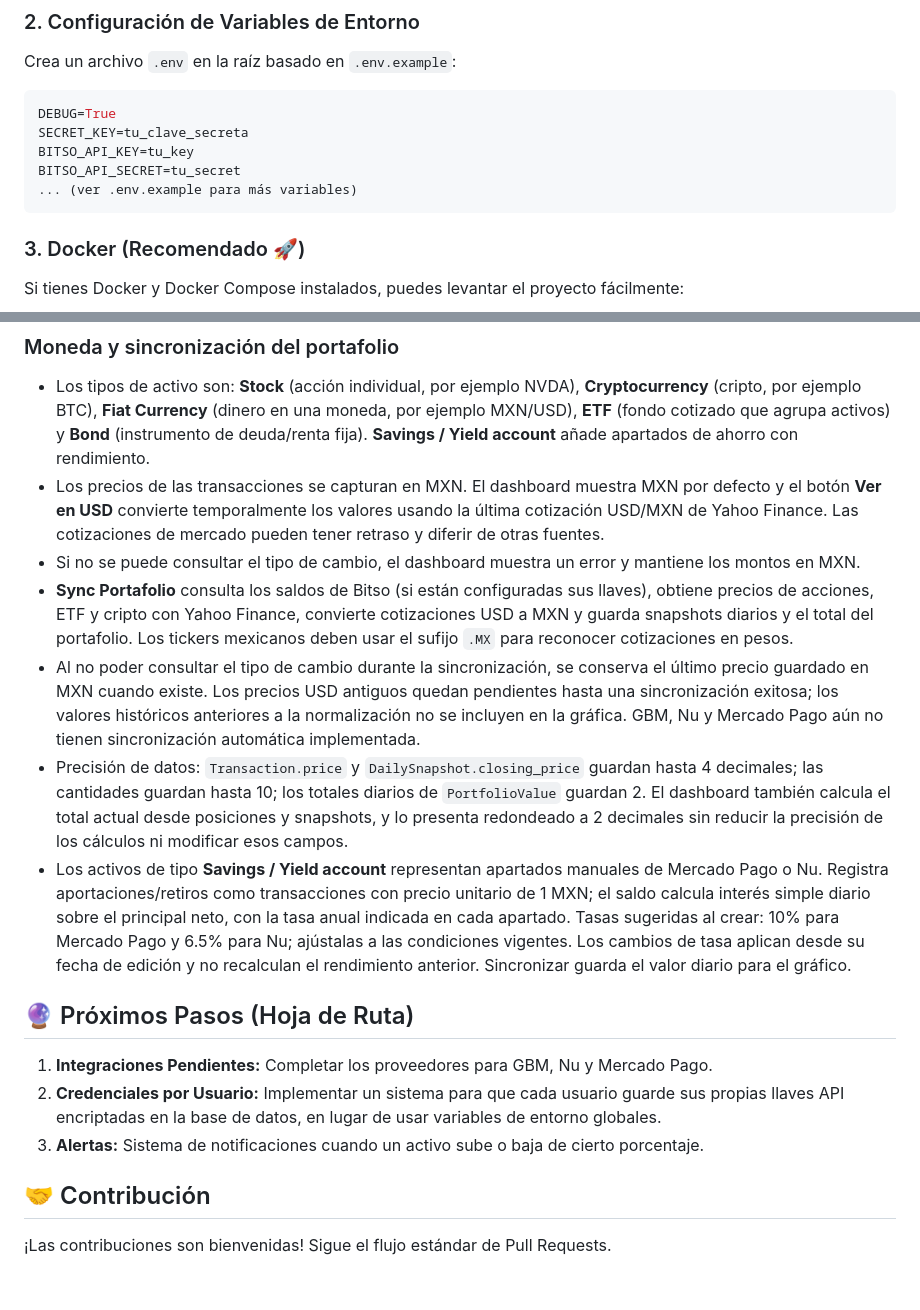
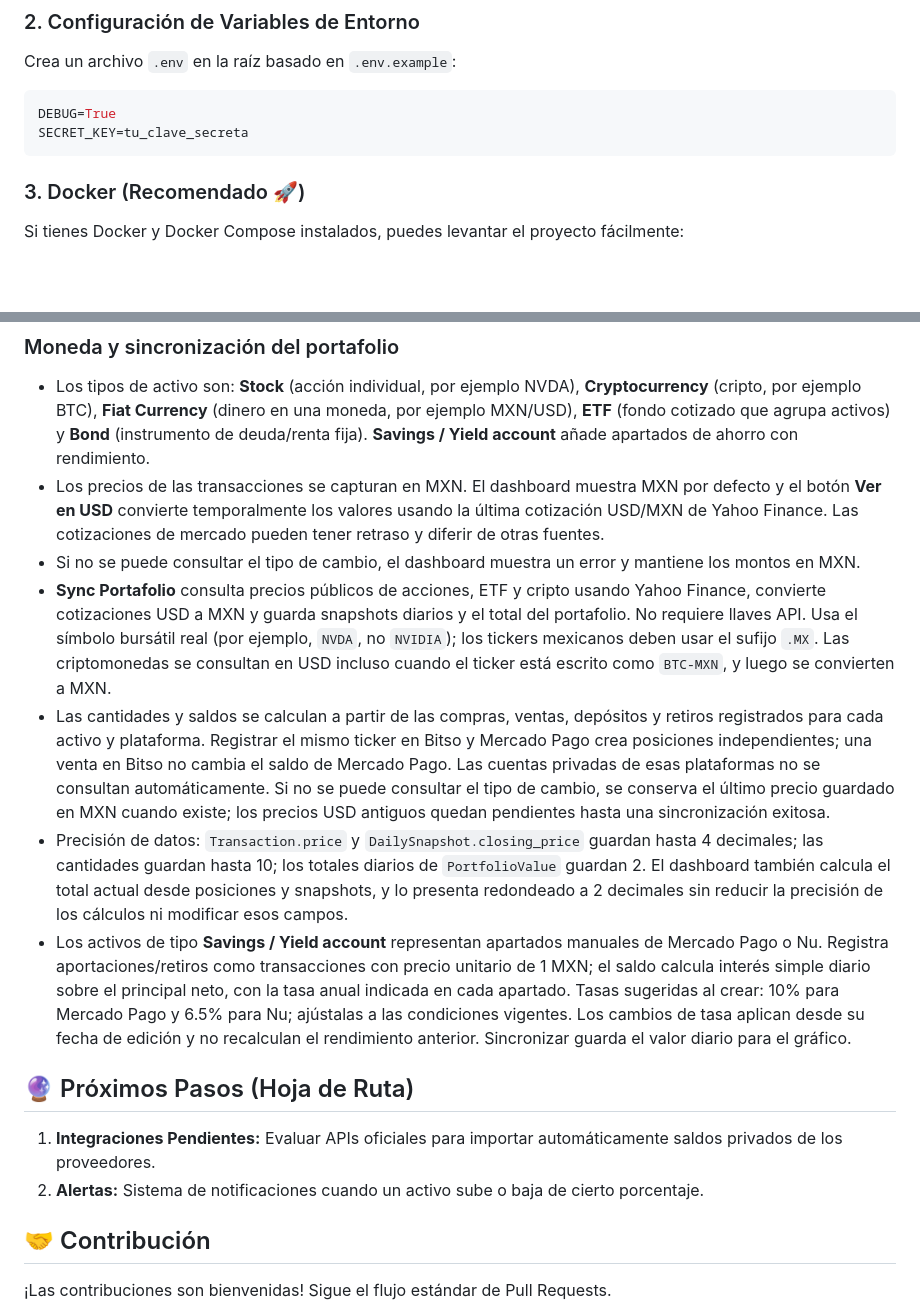
Before and after one commit to hectorflores28/ZenInvestSnap, a Markdown page: README.md, 2 parts joined by grey strips. GitHub-like rendering; blank space fills up the shorter version.

````diff
--- a/README.md
+++ b/README.md
@@ -39,9 +39,6 @@ Crea un archivo `.env` en la raíz basado en `.env.example`:
 ```env
 DEBUG=True
 SECRET_KEY=tu_clave_secreta
-BITSO_API_KEY=tu_key
-BITSO_API_SECRET=tu_secret
-... (ver .env.example para más variables)
 ```
 
 ### 3. Docker (Recomendado 🚀)
@@ -71,15 +68,14 @@ python manage.py runserver
 - Los tipos de activo son: **Stock** (acción individual, por ejemplo NVDA), **Cryptocurrency** (cripto, por ejemplo BTC), **Fiat Currency** (dinero en una moneda, por ejemplo MXN/USD), **ETF** (fondo cotizado que agrupa activos) y **Bond** (instrumento de deuda/renta fija). **Savings / Yield account** añade apartados de ahorro con rendimiento.
 - Los precios de las transacciones se capturan en MXN. El dashboard muestra MXN por defecto y el botón **Ver en USD** convierte temporalmente los valores usando la última cotización USD/MXN de Yahoo Finance. Las cotizaciones de mercado pueden tener retraso y diferir de otras fuentes.
 - Si no se puede consultar el tipo de cambio, el dashboard muestra un error y mantiene los montos en MXN.
-- **Sync Portafolio** consulta los saldos de Bitso (si están configuradas sus llaves), obtiene precios de acciones, ETF y cripto con Yahoo Finance, convierte cotizaciones USD a MXN y guarda snapshots diarios y el total del portafolio. Los tickers mexicanos deben usar el sufijo `.MX` para reconocer cotizaciones en pesos.
-- Al no poder consultar el tipo de cambio durante la sincronización, se conserva el último precio guardado en MXN cuando existe. Los precios USD antiguos quedan pendientes hasta una sincronización exitosa; los valores históricos anteriores a la normalización no se incluyen en la gráfica. GBM, Nu y Mercado Pago aún no tienen sincronización automática implementada.
+- **Sync Portafolio** consulta precios públicos de acciones, ETF y cripto usando Yahoo Finance, convierte cotizaciones USD a MXN y guarda snapshots diarios y el total del portafolio. No requiere llaves API. Usa el símbolo bursátil real (por ejemplo, `NVDA`, no `NVIDIA`); los tickers mexicanos deben usar el sufijo `.MX`. Las criptomonedas se consultan en USD incluso cuando el ticker está escrito como `BTC-MXN`, y luego se convierten a MXN.
+- Las cantidades y saldos se calculan a partir de las compras, ventas, depósitos y retiros registrados para cada activo y plataforma. Registrar el mismo ticker en Bitso y Mercado Pago crea posiciones independientes; una venta en Bitso no cambia el saldo de Mercado Pago. Las cuentas privadas de esas plataformas no se consultan automáticamente. Si no se puede consultar el tipo de cambio, se conserva el último precio guardado en MXN cuando existe; los precios USD antiguos quedan pendientes hasta una sincronización exitosa.
 - Precisión de datos: `Transaction.price` y `DailySnapshot.closing_price` guardan hasta 4 decimales; las cantidades guardan hasta 10; los totales diarios de `PortfolioValue` guardan 2. El dashboard también calcula el total actual desde posiciones y snapshots, y lo presenta redondeado a 2 decimales sin reducir la precisión de los cálculos ni modificar esos campos.
 - Los activos de tipo **Savings / Yield account** representan apartados manuales de Mercado Pago o Nu. Registra aportaciones/retiros como transacciones con precio unitario de 1 MXN; el saldo calcula interés simple diario sobre el principal neto, con la tasa anual indicada en cada apartado. Tasas sugeridas al crear: 10% para Mercado Pago y 6.5% para Nu; ajústalas a las condiciones vigentes. Los cambios de tasa aplican desde su fecha de edición y no recalculan el rendimiento anterior. Sincronizar guarda el valor diario para el gráfico.
 
 ## 🔮 Próximos Pasos (Hoja de Ruta)
-1.  **Integraciones Pendientes:** Completar los proveedores para GBM, Nu y Mercado Pago.
-2.  **Credenciales por Usuario:** Implementar un sistema para que cada usuario guarde sus propias llaves API encriptadas en la base de datos, en lugar de usar variables de entorno globales.
-3.  **Alertas:** Sistema de notificaciones cuando un activo sube o baja de cierto porcentaje.
+1.  **Integraciones Pendientes:** Evaluar APIs oficiales para importar automáticamente saldos privados de los proveedores.
+2.  **Alertas:** Sistema de notificaciones cuando un activo sube o baja de cierto porcentaje.
 
 ## 🤝 Contribución
 ¡Las contribuciones son bienvenidas! Sigue el flujo estándar de Pull Requests.
````
